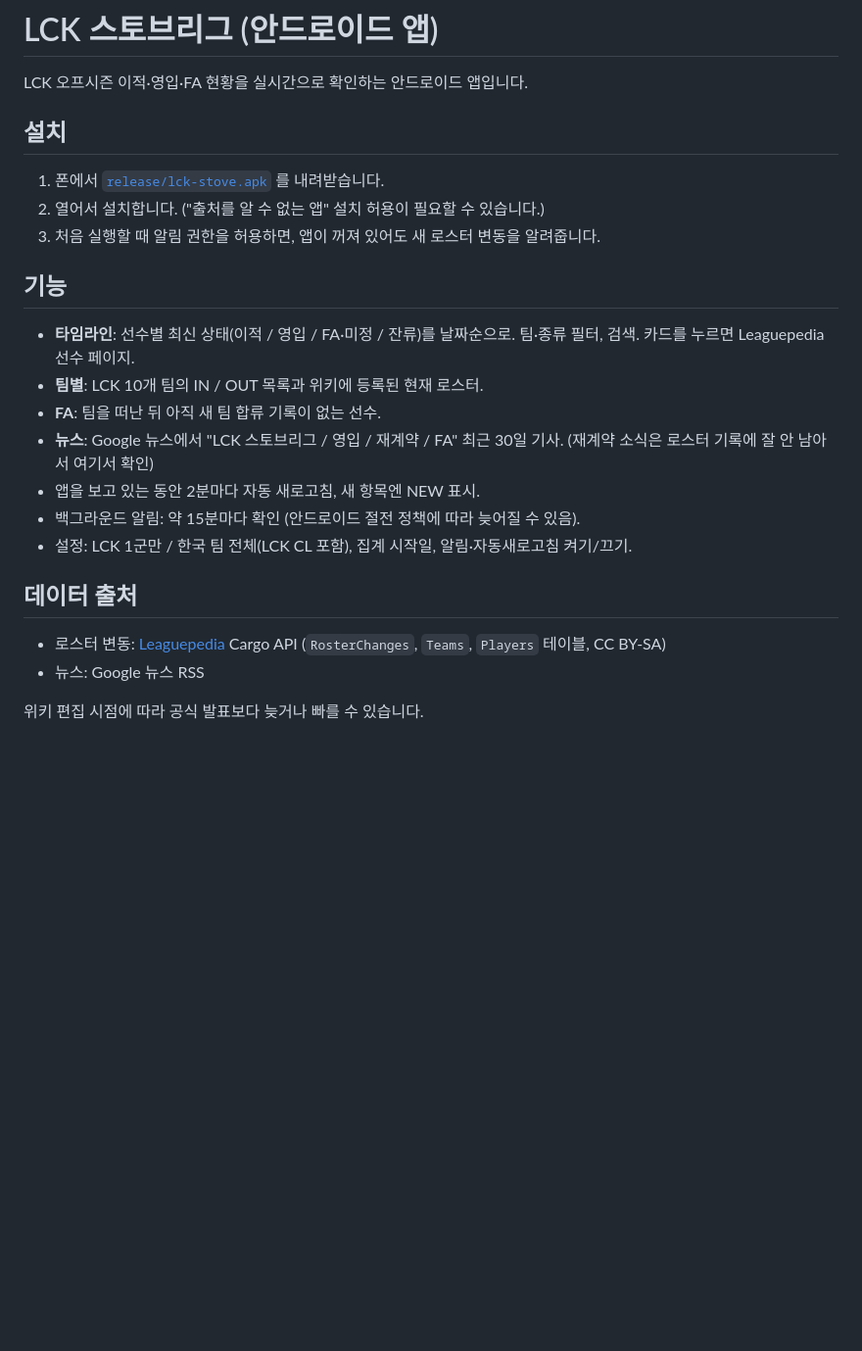
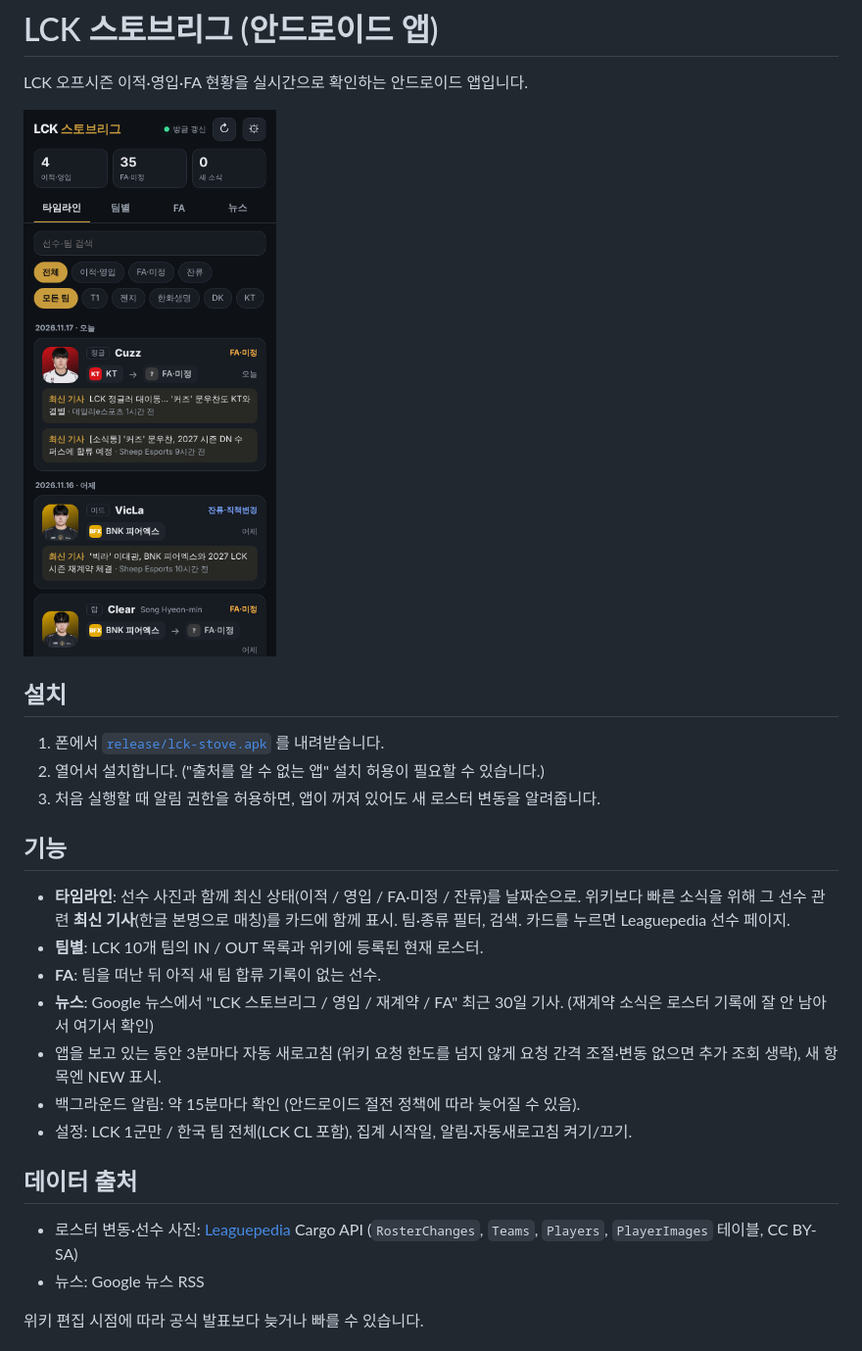
Before and after one commit to Joyong133/Shwo, a Markdown page: lck-stove/README.md, the part around the change. Shown at 98% size. Drawn GitHub-style; pictures changed too: lck-stove/screenshot.png (added); blank space fills up the shorter version.

```diff
--- a/lck-stove/README.md
+++ b/lck-stove/README.md
@@ -1,6 +1,8 @@
 # LCK 스토브리그 (안드로이드 앱)
 
 LCK 오프시즌 이적·영입·FA 현황을 실시간으로 확인하는 안드로이드 앱입니다.
+
+<img src="screenshot.png" width="300">
 
 ## 설치
 1. 폰에서 [`release/lck-stove.apk`](release/lck-stove.apk) 를 내려받습니다.
@@ -8,16 +10,16 @@ LCK 오프시즌 이적·영입·FA 현황을 실시간으로 확인하는 안
 3. 처음 실행할 때 알림 권한을 허용하면, 앱이 꺼져 있어도 새 로스터 변동을 알려줍니다.
 
 ## 기능
-- **타임라인**: 선수별 최신 상태(이적 / 영입 / FA·미정 / 잔류)를 날짜순으로. 팀·종류 필터, 검색. 카드를 누르면 Leaguepedia 선수 페이지.
+- **타임라인**: 선수 사진과 함께 최신 상태(이적 / 영입 / FA·미정 / 잔류)를 날짜순으로. 위키보다 빠른 소식을 위해 그 선수 관련 **최신 기사**(한글 본명으로 매칭)를 카드에 함께 표시. 팀·종류 필터, 검색. 카드를 누르면 Leaguepedia 선수 페이지.
 - **팀별**: LCK 10개 팀의 IN / OUT 목록과 위키에 등록된 현재 로스터.
 - **FA**: 팀을 떠난 뒤 아직 새 팀 합류 기록이 없는 선수.
 - **뉴스**: Google 뉴스에서 "LCK 스토브리그 / 영입 / 재계약 / FA" 최근 30일 기사. (재계약 소식은 로스터 기록에 잘 안 남아서 여기서 확인)
-- 앱을 보고 있는 동안 2분마다 자동 새로고침, 새 항목엔 NEW 표시.
+- 앱을 보고 있는 동안 3분마다 자동 새로고침 (위키 요청 한도를 넘지 않게 요청 간격 조절·변동 없으면 추가 조회 생략), 새 항목엔 NEW 표시.
 - 백그라운드 알림: 약 15분마다 확인 (안드로이드 절전 정책에 따라 늦어질 수 있음).
 - 설정: LCK 1군만 / 한국 팀 전체(LCK CL 포함), 집계 시작일, 알림·자동새로고침 켜기/끄기.
 
 ## 데이터 출처
-- 로스터 변동: [Leaguepedia](https://lol.fandom.com) Cargo API (`RosterChanges`, `Teams`, `Players` 테이블, CC BY-SA)
+- 로스터 변동·선수 사진: [Leaguepedia](https://lol.fandom.com) Cargo API (`RosterChanges`, `Teams`, `Players`, `PlayerImages` 테이블, CC BY-SA)
 - 뉴스: Google 뉴스 RSS
 
 위키 편집 시점에 따라 공식 발표보다 늦거나 빠를 수 있습니다.
```
Also changed, not shown: 4 other files.
